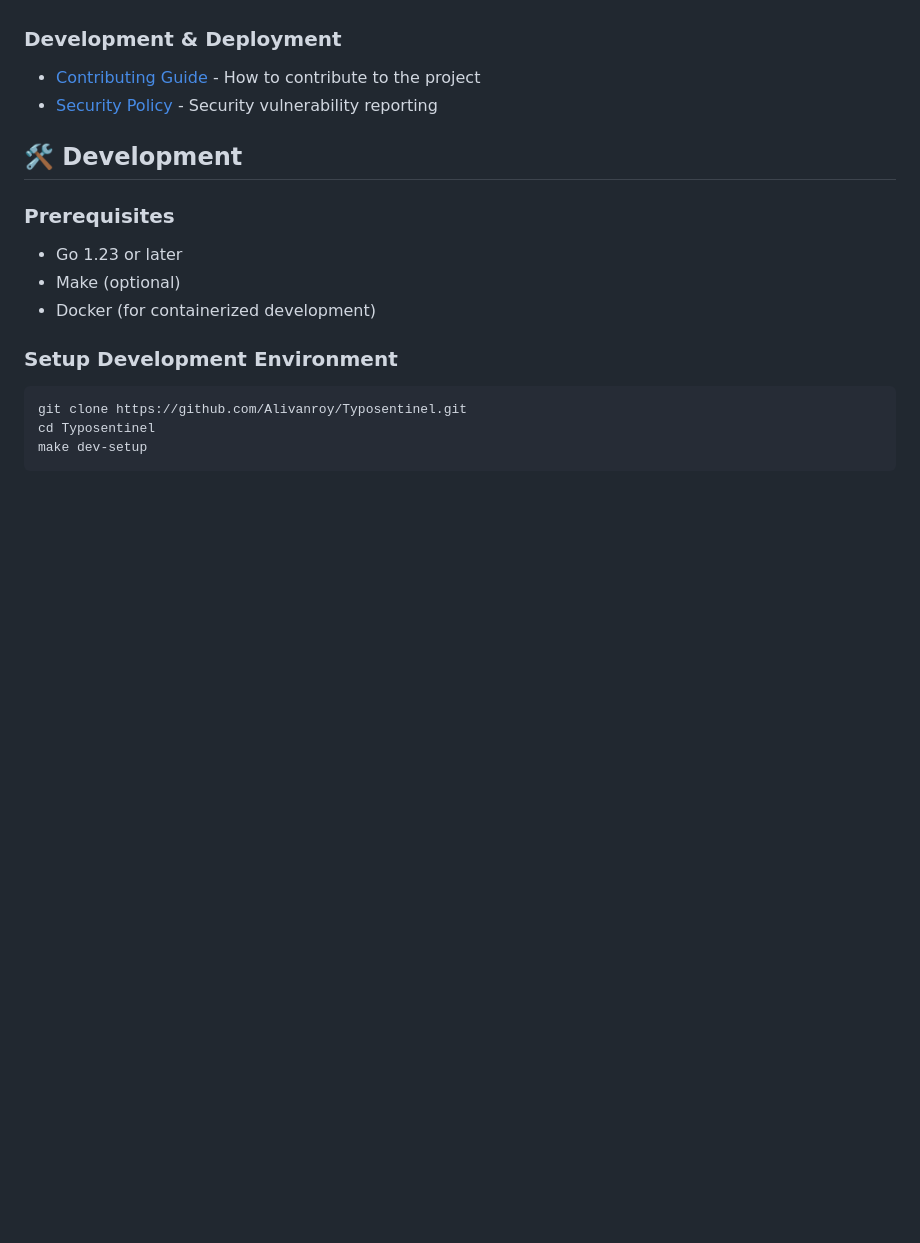
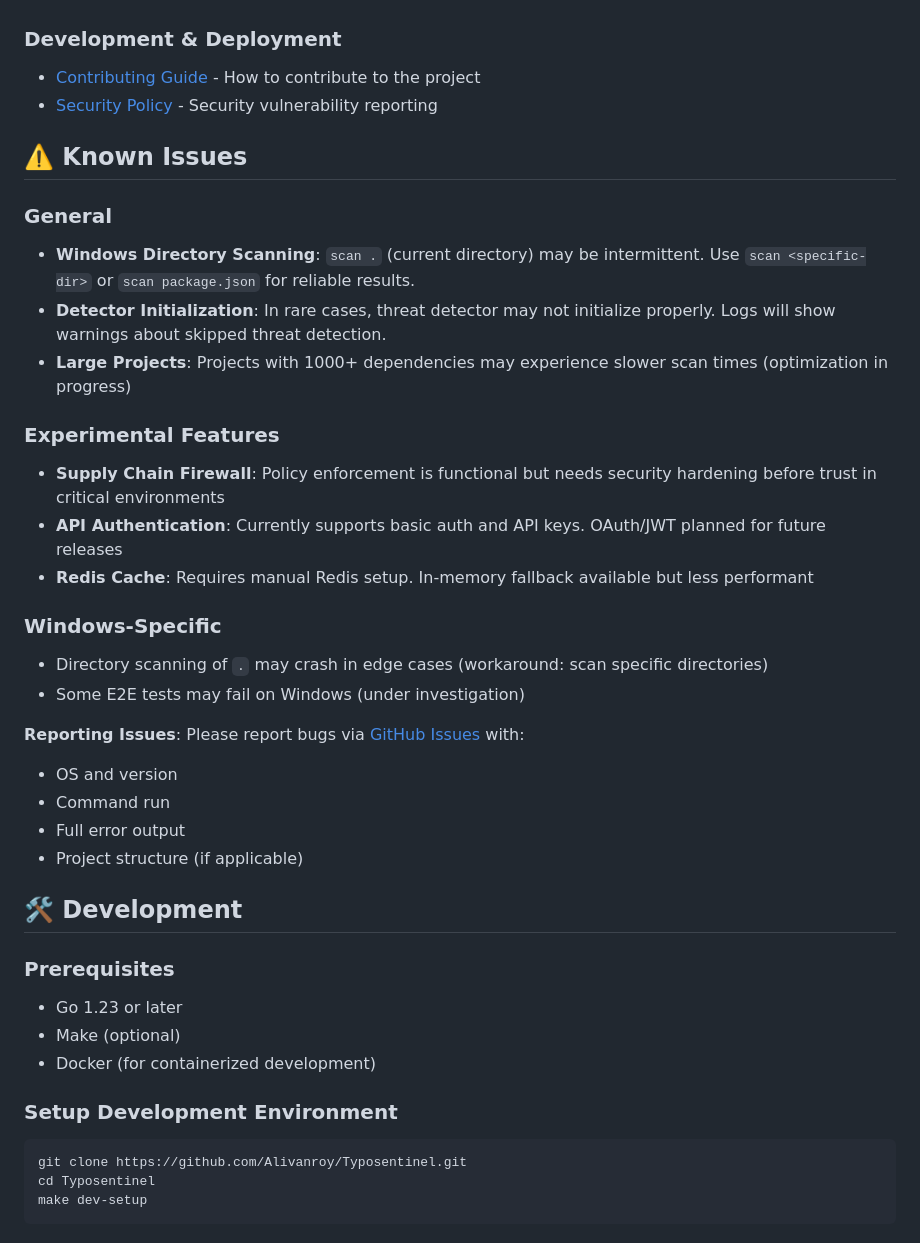
Before and after one commit to Alivanroy/Typosentinel, a Markdown page: README.md, the part around the change printed below. GitHub-like rendering; blank space fills up the shorter version.

```diff
--- a/README.md
+++ b/README.md
@@ -424,6 +506,28 @@ supply_chain_firewall:
 - [Contributing Guide](CONTRIBUTING.md) - How to contribute to the project
 - [Security Policy](SECURITY.md) - Security vulnerability reporting
 
+## ⚠️ Known Issues
+
+### General
+- **Windows Directory Scanning**: `scan .` (current directory) may be intermittent. Use `scan <specific-dir>` or `scan package.json` for reliable results.
+- **Detector Initialization**: In rare cases, threat detector may not initialize properly. Logs will show warnings about skipped threat detection.
+- **Large Projects**: Projects with 1000+ dependencies may experience slower scan times (optimization in progress)
+
+### Experimental Features
+- **Supply Chain Firewall**: Policy enforcement is functional but needs security hardening before trust in critical environments
+- **API Authentication**: Currently supports basic auth and API keys. OAuth/JWT planned for future releases
+- **Redis Cache**: Requires manual Redis setup. In-memory fallback available but less performant
+
+### Windows-Specific
+- Directory scanning of `.` may crash in edge cases (workaround: scan specific directories)
+- Some E2E tests may fail on Windows (under investigation)
+
+**Reporting Issues**: Please report bugs via [GitHub Issues](https://github.com/Alivanroy/Typosentinel/issues) with:
+- OS and version
+- Command run
+- Full error output
+- Project structure (if applicable)
+
 ## 🛠️ Development
 
 ### Prerequisites
```
Also changed, not shown: other parts of README.md (+105 -23 lines).
